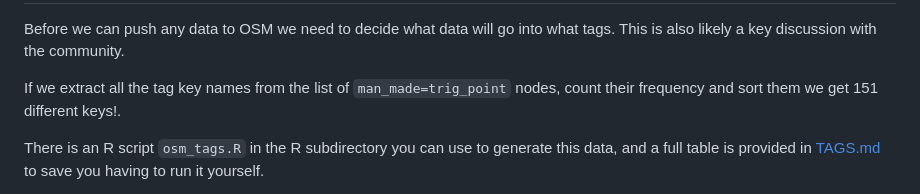
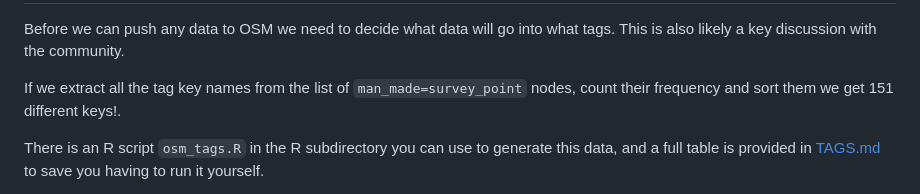
Before and after one commit to grahamwhaley/OSM_UK_trigpoints, a Markdown page: README.md, the part around the change. Drawn GitHub-style.

Commit message:
README: fix OS tag typo s/trig/survey/
Oops, had `trig_point` instead of `survey_point`. Fix.

Signed-off-by: Graham Whaley <graham.whaley@gmail.com>

```diff
--- a/README.md
+++ b/README.md
@@ -452,7 +452,7 @@ $ ./dockershell.sh
 Before we can push any data to OSM we need to decide what data will go into what tags. This is also
 likely a key discussion with the community.
 
-If we extract all the tag key names from the list of `man_made=trig_point` nodes, count their frequency
+If we extract all the tag key names from the list of `man_made=survey_point` nodes, count their frequency
 and sort them we get 151 different keys!.
 
 There is an R script `osm_tags.R` in the R subdirectory you can use to generate this data, and a full
```
